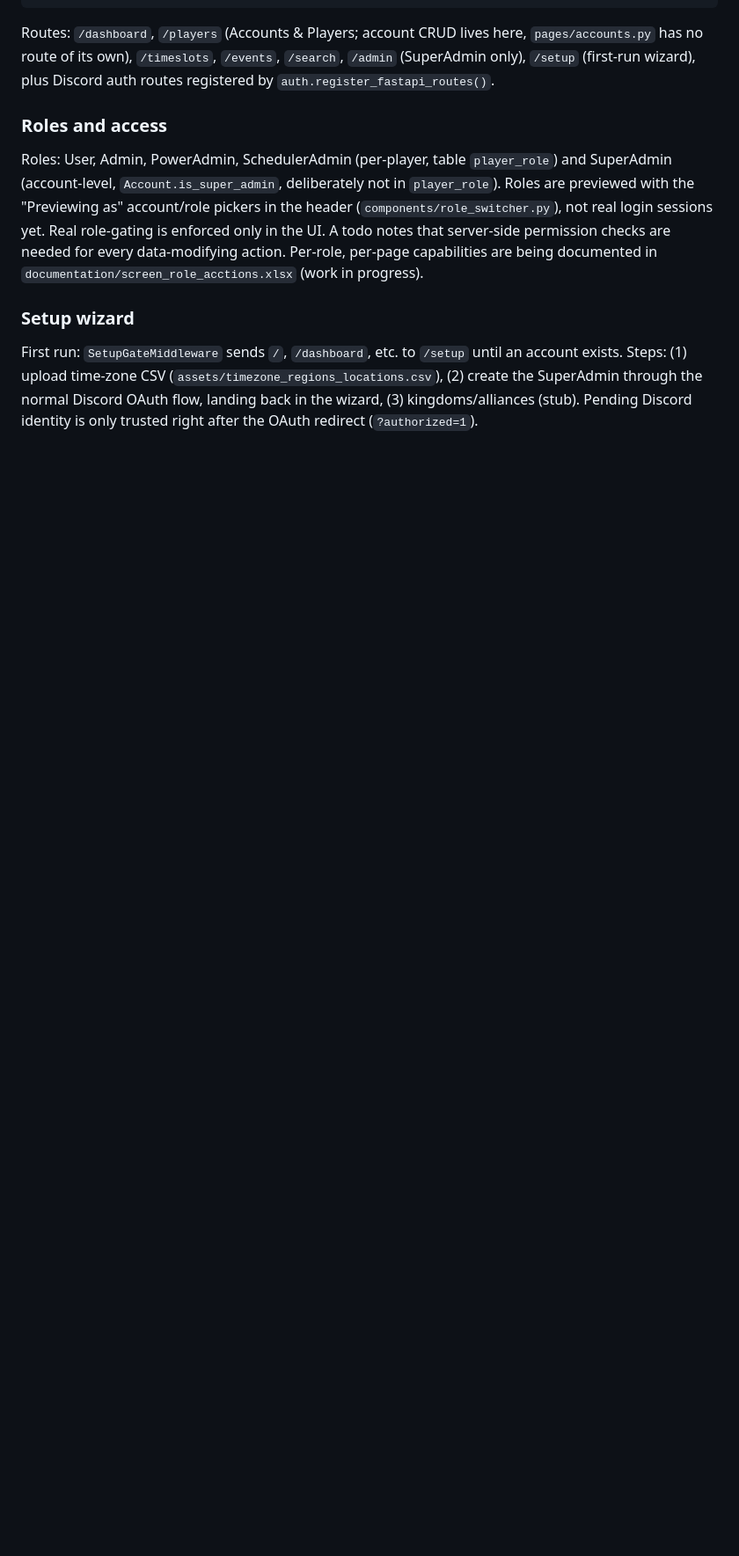
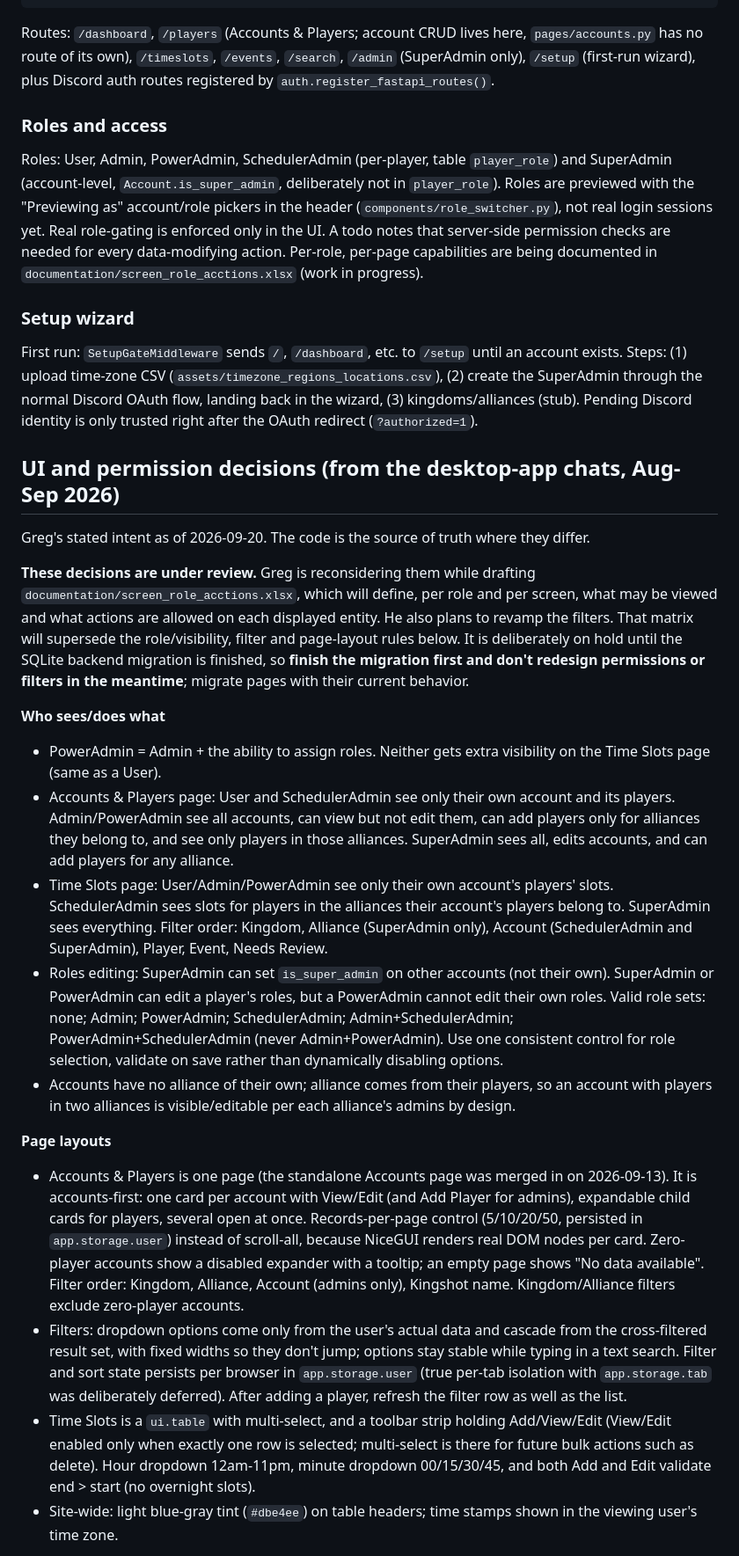
Before and after one commit to gskluzacek/ks_event_scheduler_web_app, a Markdown page: CLAUDE.md, the part around one of its changes. Shown at 88% size. GitHub-like rendering; blank space fills up the shorter version.

Commit message:
CLAUDE.md: add UI/permission decisions from desktop chats, note role matrix is on hold
Co-Authored-By: Claude Sonnet 5 <noreply@anthropic.com>

```diff
--- a/CLAUDE.md
+++ b/CLAUDE.md
@@ -127,3 +127,42 @@ time-zone CSV (`assets/timezone_regions_locations.csv`), (2) create the SuperAdm
 landing back in the wizard, (3) kingdoms/alliances (stub). Pending Discord identity is only trusted right after the OAuth
 redirect (`?authorized=1`).
 
+## UI and permission decisions (from the desktop-app chats, Aug-Sep 2026)
+Greg's stated intent as of 2026-09-20. The code is the source of truth where they differ.
+
+**These decisions are under review.** Greg is reconsidering them while drafting `documentation/screen_role_acctions.xlsx`,
+which will define, per role and per screen, what may be viewed and what actions are allowed on each displayed entity. He also
+plans to revamp the filters. That matrix will supersede the role/visibility, filter and page-layout rules below. It is
+deliberately on hold until the SQLite backend migration is finished, so **finish the migration first and don't redesign
+permissions or filters in the meantime**; migrate pages with their current behavior.
+
+**Who sees/does what**
+- PowerAdmin = Admin + the ability to assign roles. Neither gets extra visibility on the Time Slots page (same as a User).
+- Accounts & Players page: User and SchedulerAdmin see only their own account and its players. Admin/PowerAdmin see all
+  accounts, can view but not edit them, can add players only for alliances they belong to, and see only players in those
+  alliances. SuperAdmin sees all, edits accounts, and can add players for any alliance.
+- Time Slots page: User/Admin/PowerAdmin see only their own account's players' slots. SchedulerAdmin sees slots for players in
+  the alliances their account's players belong to. SuperAdmin sees everything. Filter order: Kingdom, Alliance (SuperAdmin
+  only), Account (SchedulerAdmin and SuperAdmin), Player, Event, Needs Review.
+- Roles editing: SuperAdmin can set `is_super_admin` on other accounts (not their own). SuperAdmin or PowerAdmin can edit a
+  player's roles, but a PowerAdmin cannot edit their own roles. Valid role sets: none; Admin; PowerAdmin; SchedulerAdmin;
+  Admin+SchedulerAdmin; PowerAdmin+SchedulerAdmin (never Admin+PowerAdmin). Use one consistent control for role selection,
+  validate on save rather than dynamically disabling options.
+- Accounts have no alliance of their own; alliance comes from their players, so an account with players in two alliances is
+  visible/editable per each alliance's admins by design.
+
+**Page layouts**
+- Accounts & Players is one page (the standalone Accounts page was merged in on 2026-09-13). It is accounts-first: one card
+  per account with View/Edit (and Add Player for admins), expandable child cards for players, several open at once.
+  Records-per-page control (5/10/20/50, persisted in `app.storage.user`) instead of scroll-all, because NiceGUI renders real
+  DOM nodes per card. Zero-player accounts show a disabled expander with a tooltip; an empty page shows "No data available".
+  Filter order: Kingdom, Alliance, Account (admins only), Kingshot name. Kingdom/Alliance filters exclude zero-player accounts.
+- Filters: dropdown options come only from the user's actual data and cascade from the cross-filtered result set, with fixed
+  widths so they don't jump; options stay stable while typing in a text search. Filter and sort state persists per browser in
+  `app.storage.user` (true per-tab isolation with `app.storage.tab` was deliberately deferred). After adding a player, refresh
+  the filter row as well as the list.
+- Time Slots is a `ui.table` with multi-select, and a toolbar strip holding Add/View/Edit (View/Edit enabled only when exactly
+  one row is selected; multi-select is there for future bulk actions such as delete). Hour dropdown 12am-11pm, minute dropdown
+  00/15/30/45, and both Add and Edit validate end > start (no overnight slots).
+- Site-wide: light blue-gray tint (`#dbe4ee`) on table headers; time stamps shown in the viewing user's time zone.
+
```
Also changed, not shown: other parts of CLAUDE.md (+19 -0 lines).
